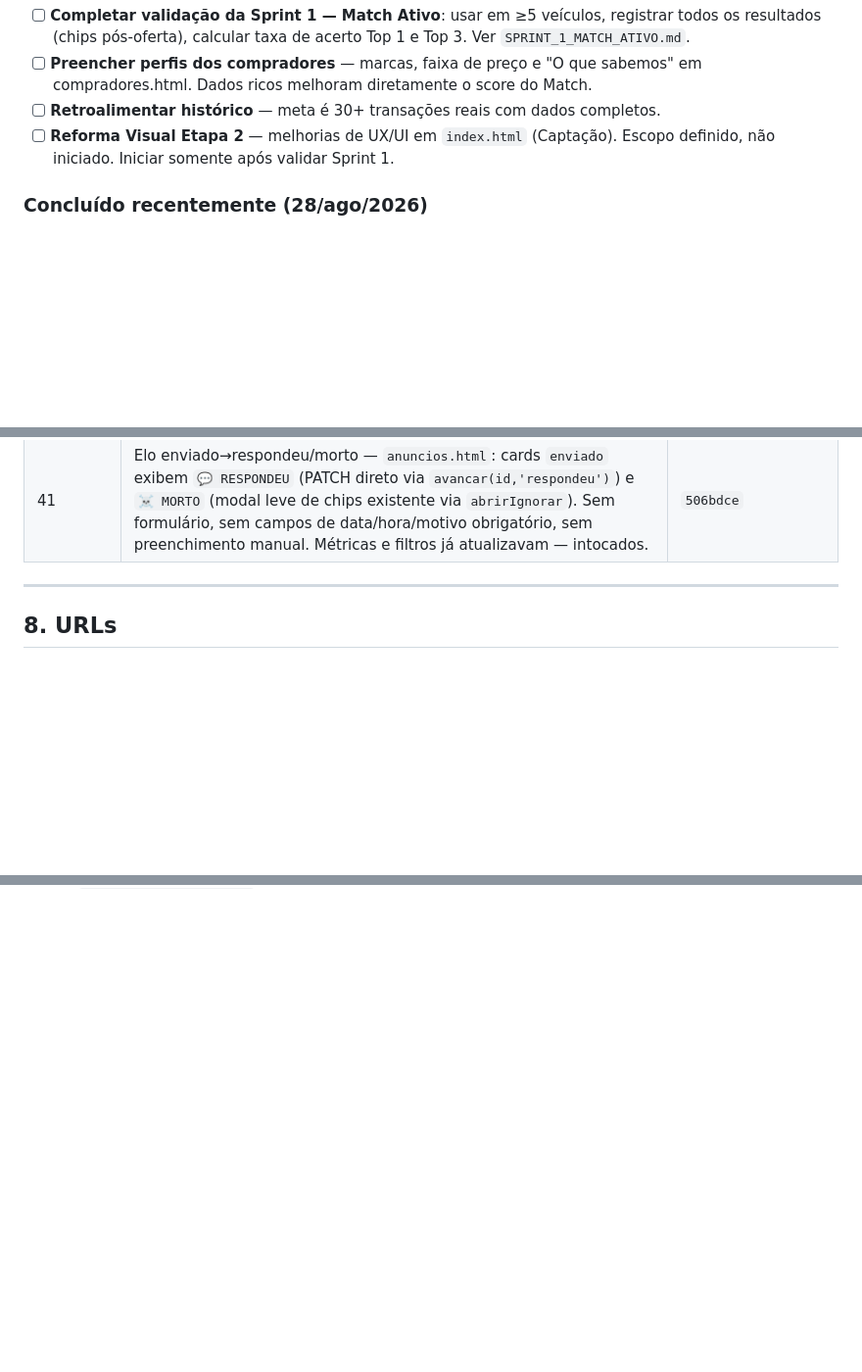
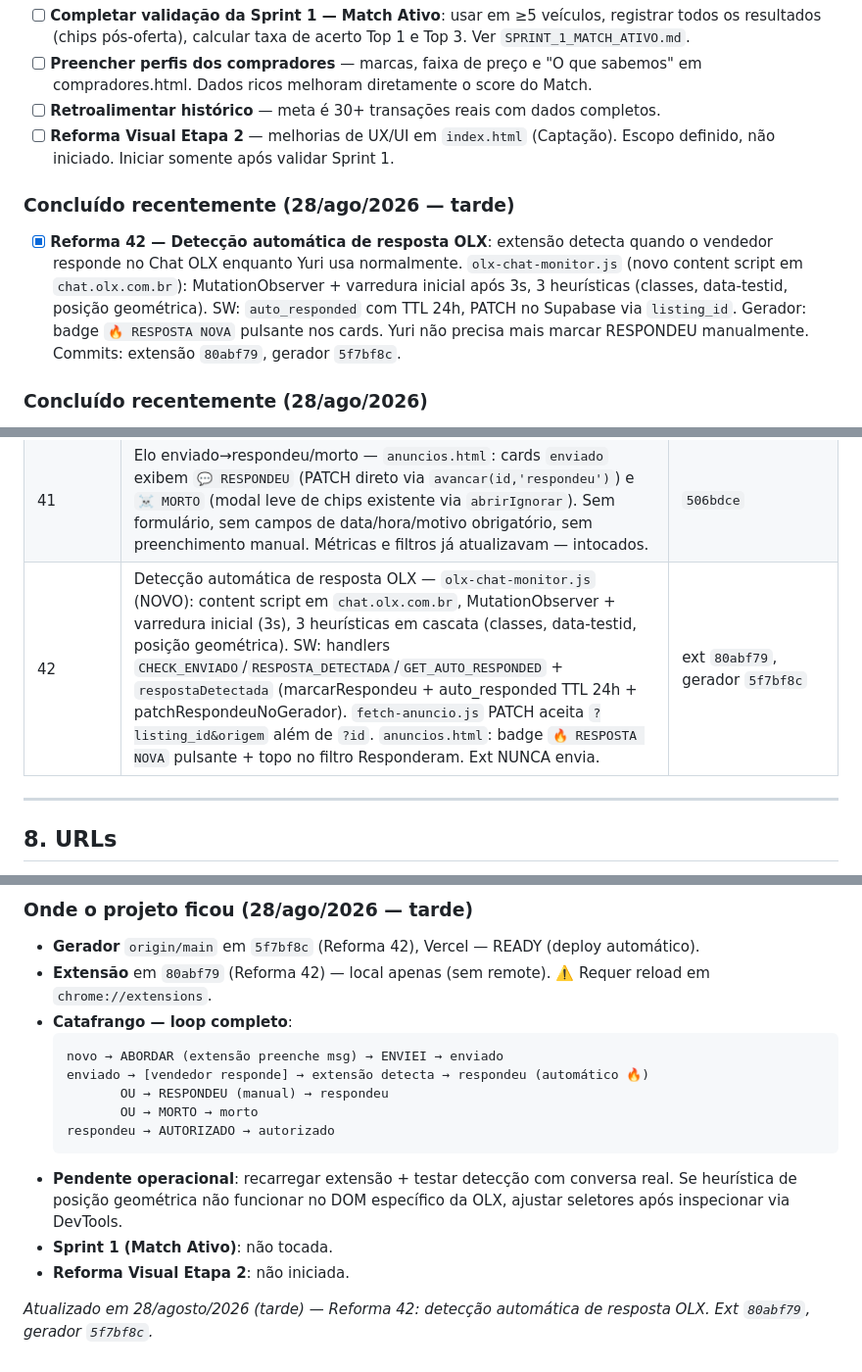
Before and after one commit to Carronarederepasses/gerador-cnr, a Markdown page: CLAUDE.md, 3 parts joined by grey strips. Shown at 98% size. Rendered like a GitHub page; blank space fills up the shorter version.

Commit message:
docs: CLAUDE.md checkpoint Reforma 42
Co-Authored-By: Claude Sonnet 4.6 <noreply@anthropic.com>

````diff
--- a/CLAUDE.md
+++ b/CLAUDE.md
@@ -204,6 +204,9 @@ O último passo sempre volta para o primeiro. É um ciclo vivo.
 - [ ] **Retroalimentar histórico** — meta é 30+ transações reais com dados completos.
 - [ ] **Reforma Visual Etapa 2** — melhorias de UX/UI em `index.html` (Captação). Escopo definido, não iniciado. Iniciar somente após validar Sprint 1.
 
+### Concluído recentemente (28/ago/2026 — tarde)
+- [x] **Reforma 42 — Detecção automática de resposta OLX**: extensão detecta quando o vendedor responde no Chat OLX enquanto Yuri usa normalmente. `olx-chat-monitor.js` (novo content script em `chat.olx.com.br`): MutationObserver + varredura inicial após 3s, 3 heurísticas (classes, data-testid, posição geométrica). SW: `auto_responded` com TTL 24h, PATCH no Supabase via `listing_id`. Gerador: badge `🔥 RESPOSTA NOVA` pulsante nos cards. Yuri não precisa mais marcar RESPONDEU manualmente. Commits: extensão `80abf79`, gerador `5f7bf8c`.
+
 ### Concluído recentemente (28/ago/2026)
 - [x] **Reforma 41 — Elo enviado→respondeu/morto**: cards `enviado` em `anuncios.html` exibem `💬 RESPONDEU` (PATCH direto para `status=respondeu` sem modal, sem formulário) e `☠️ MORTO` (modal leve de chips existente — motivo opcional). Nenhum campo de data/hora/motivo obrigatório. Commit `506bdce`. Loop Catafrango fechado: novo→enviado→respondeu/morto.
 
@@ -278,6 +281,7 @@ O último passo sempre volta para o primeiro. É um ciclo vivo.
 | 39 | anuncios.html thumbnails: `IntersectionObserver` lazy loading (`rootMargin:200px`) + `referrerpolicy="no-referrer"` em `cardHTML()` e `img.referrerPolicy='no-referrer'` em `_carregarThumb()`. Causa raiz: CDN OLX hotlink protection por Referer — bloqueava requests de `gerador-cnr.vercel.app` após 2 concorrentes. Diagnóstico via teste A/B (sem/com no-referrer: 2/10 vs 10/10 LOAD). Validado em produção (notebook + celular) | `ad1fd86`+`9cea50c` |
 | 40 | Mesa de Cata — `anuncios.html`: botão `💬 ABORDAR` (aciona extensão via bridge ou fallback clipboard), botão `✅ ENVIEI` (ABORDAR≠ENVIADO), barra de métricas, filtro "Fila do dia" (first_seen_at<24h), chip HOJE nos cards recentes, toast de feedback. `manifest.json`: content_scripts injeta `cnr-bridge.js` em `*.vercel.app`. `cnr-bridge.js` (novo): bridge `window.postMessage→chrome.runtime.sendMessage→abordar()`. `olx-chat.js`: nova mensagem aprovada. Thumbnails intocados. | gerador `283ce52`, extensão `8b5fb09` |
 | 41 | Elo enviado→respondeu/morto — `anuncios.html`: cards `enviado` exibem `💬 RESPONDEU` (PATCH direto via `avancar(id,'respondeu')`) e `☠️ MORTO` (modal leve de chips existente via `abrirIgnorar`). Sem formulário, sem campos de data/hora/motivo obrigatório, sem preenchimento manual. Métricas e filtros já atualizavam — intocados. | `506bdce` |
+| 42 | Detecção automática de resposta OLX — `olx-chat-monitor.js` (NOVO): content script em `chat.olx.com.br`, MutationObserver + varredura inicial (3s), 3 heurísticas em cascata (classes, data-testid, posição geométrica). SW: handlers `CHECK_ENVIADO`/`RESPOSTA_DETECTADA`/`GET_AUTO_RESPONDED` + `respostaDetectada` (marcarRespondeu + auto_responded TTL 24h + patchRespondeuNoGerador). `fetch-anuncio.js` PATCH aceita `?listing_id&origem` além de `?id`. `anuncios.html`: badge `🔥 RESPOSTA NOVA` pulsante + topo no filtro Responderam. Ext NUNCA envia. | ext `80abf79`, gerador `5f7bf8c` |
 
 ---
 
@@ -915,0 +980,17 @@ respondeu | morto
+### Onde o projeto ficou (28/ago/2026 — tarde)
+
+- **Gerador** `origin/main` em `5f7bf8c` (Reforma 42), Vercel — READY (deploy automático).
+- **Extensão** em `80abf79` (Reforma 42) — local apenas (sem remote). ⚠️ Requer reload em `chrome://extensions`.
+- **Catafrango — loop completo**:
+  ```
+  novo → ABORDAR (extensão preenche msg) → ENVIEI → enviado
+  enviado → [vendedor responde] → extensão detecta → respondeu (automático 🔥)
+         OU → RESPONDEU (manual) → respondeu
+         OU → MORTO → morto
+  respondeu → AUTORIZADO → autorizado
+  ```
+- **Pendente operacional**: recarregar extensão + testar detecção com conversa real. Se heurística de posição geométrica não funcionar no DOM específico da OLX, ajustar seletores após inspecionar via DevTools.
+- **Sprint 1 (Match Ativo)**: não tocada.
+- **Reforma Visual Etapa 2**: não iniciada.
+
+*Atualizado em 28/agosto/2026 (tarde) — Reforma 42: detecção automática de resposta OLX. Ext `80abf79`, gerador `5f7bf8c`.*
````
Also changed, not shown: other parts of CLAUDE.md (+60 -0 lines).
